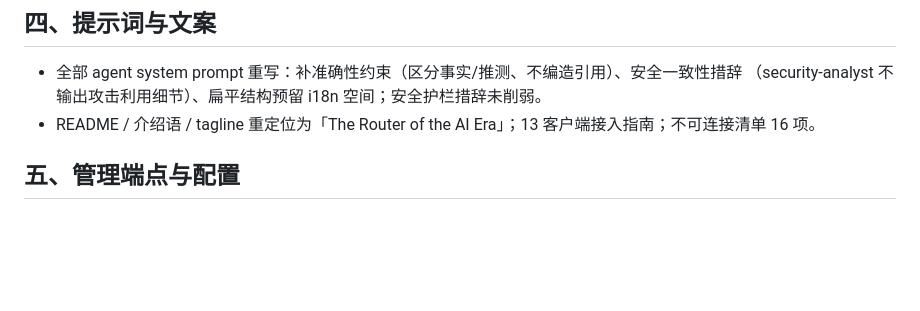
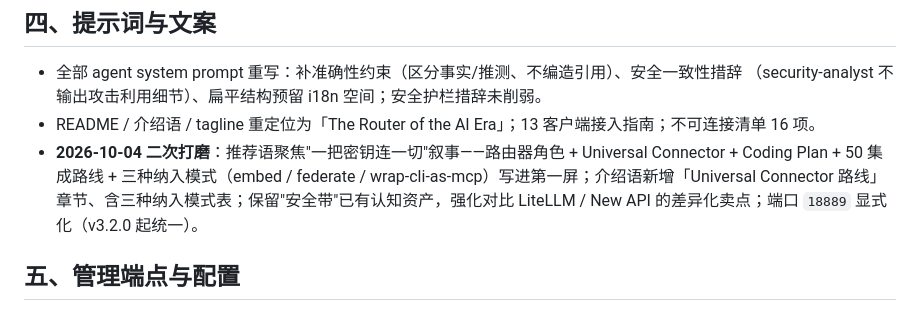
Before and after one commit to HP-jh/TarsSecureGuard, a Markdown page: CHANGES.md, the part around the change. Drawn GitHub-style; blank space fills up the shorter version.

```diff
--- a/CHANGES.md
+++ b/CHANGES.md
@@ -33,6 +33,7 @@
 - 全部 agent system prompt 重写：补准确性约束（区分事实/推测、不编造引用）、安全一致性措辞
   （security-analyst 不输出攻击利用细节）、扁平结构预留 i18n 空间；安全护栏措辞未削弱。
 - README / 介绍语 / tagline 重定位为「The Router of the AI Era」；13 客户端接入指南；不可连接清单 16 项。
+- **2026-10-04 二次打磨**：推荐语聚焦"一把密钥连一切"叙事——路由器角色 + Universal Connector + Coding Plan + 50 集成路线 + 三种纳入模式（embed / federate / wrap-cli-as-mcp）写进第一屏；介绍语新增「Universal Connector 路线」章节、含三种纳入模式表；保留"安全带"已有认知资产，强化对比 LiteLLM / New API 的差异化卖点；端口 `18889` 显式化（v3.2.0 起统一）。
 
 ## 五、管理端点与配置
 
```
Also changed, not shown: README.md (+19 -5 lines).
